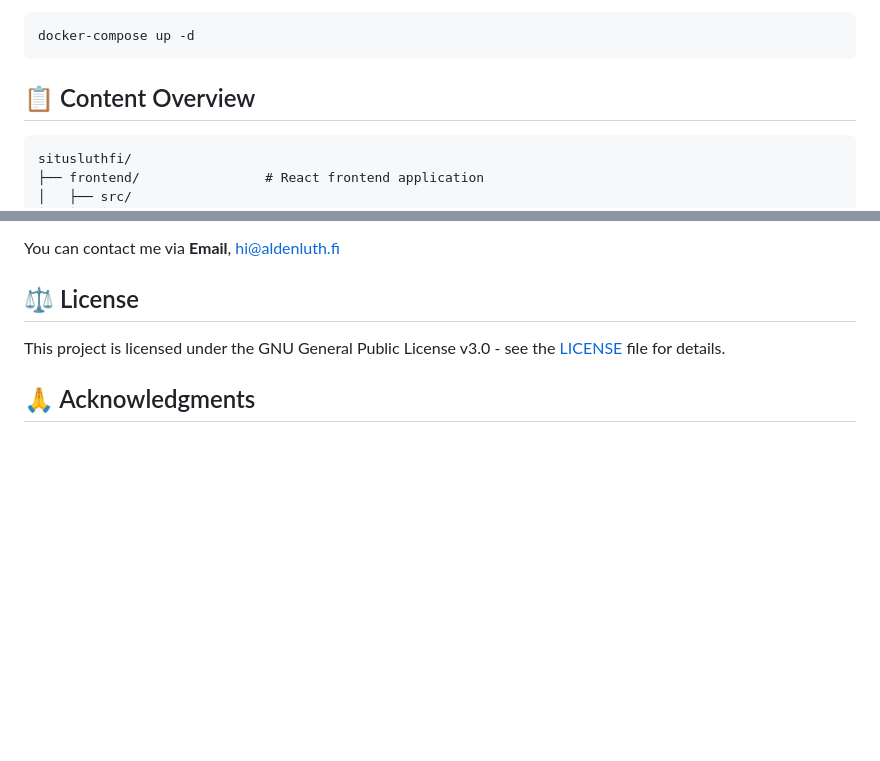
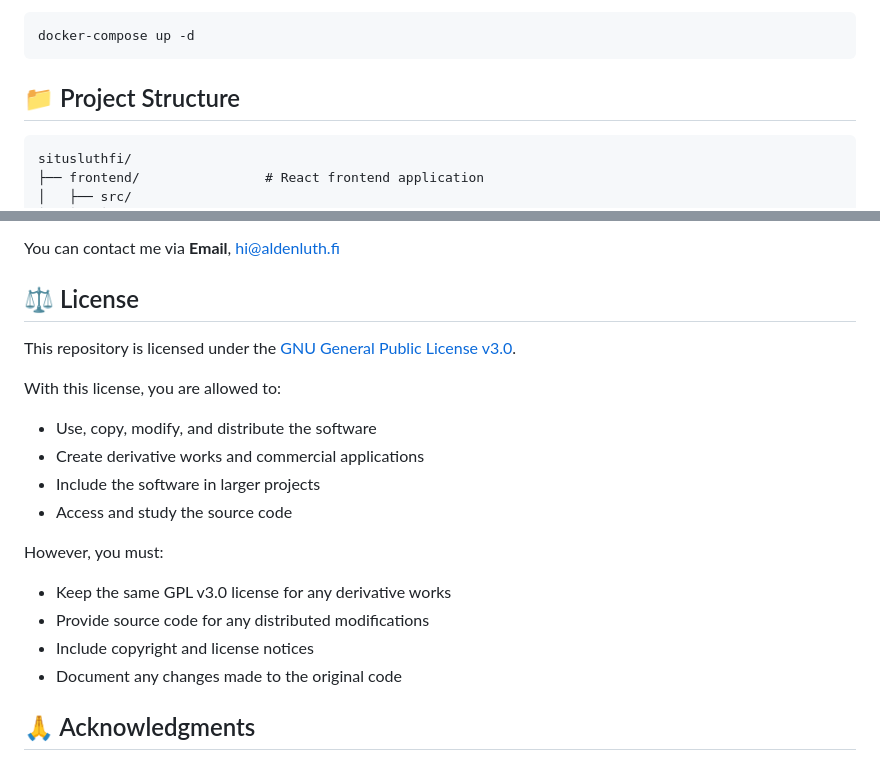
Before and after one commit to aldenluthfi/situsluthfi, a Markdown page: README.md, 2 parts joined by grey strips. Drawn GitHub-style; blank space fills up the shorter version.

Commit message:
improved AI schlop

````diff
--- a/README.md
+++ b/README.md
@@ -155,7 +155,7 @@ A modern, full-stack personal portfolio website featuring a minimalistic design,
 docker-compose up -d
 ```
 
-## 📋 Content Overview
+## 📁 Project Structure
 
 ```
 situsluthfi/
@@ -648,7 +648,19 @@ You can contact me via **Email**, [hi@aldenluth.fi](mailto:hi@aldenluth.fi)
 
 ## ⚖️ License
 
-This project is licensed under the GNU General Public License v3.0 - see the [LICENSE](LICENSE) file for details.
+This repository is licensed under the [GNU General Public License v3.0](LICENSE).
+
+With this license, you are allowed to:
+- Use, copy, modify, and distribute the software
+- Create derivative works and commercial applications
+- Include the software in larger projects
+- Access and study the source code
+
+However, you must:
+- Keep the same GPL v3.0 license for any derivative works
+- Provide source code for any distributed modifications
+- Include copyright and license notices
+- Document any changes made to the original code
 
 ## 🙏 Acknowledgments
 
````
